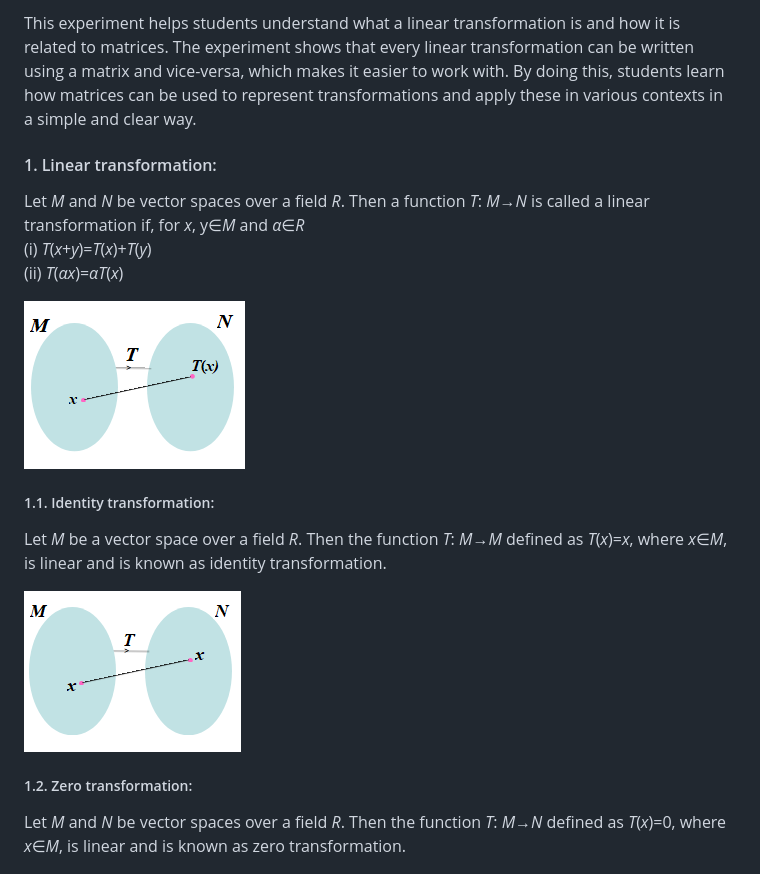
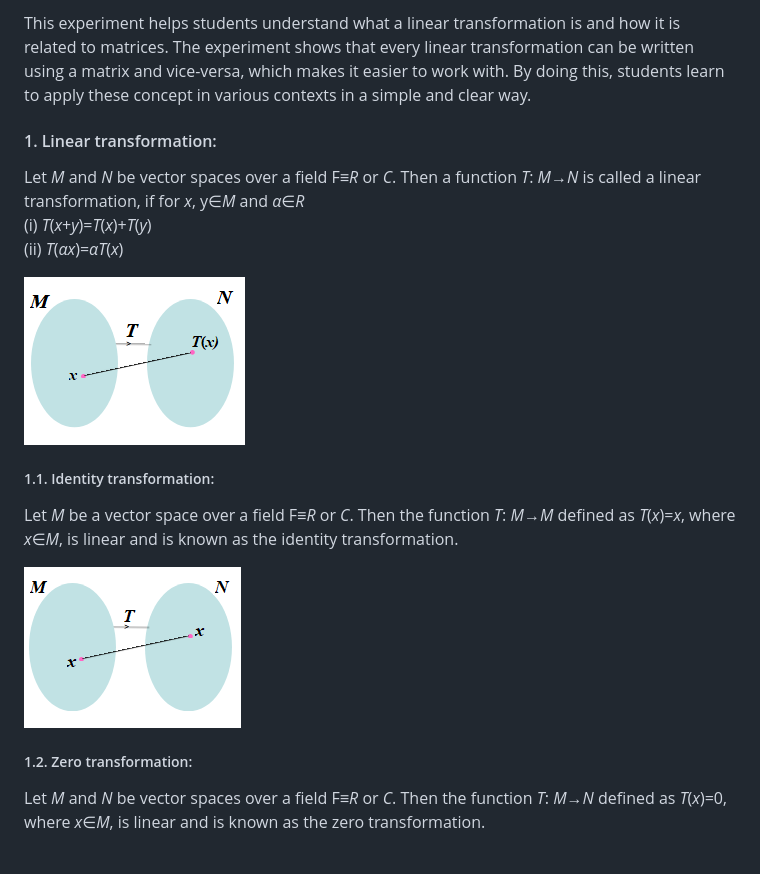
Before and after one commit to virtual-labs/exp-linear-transformation-matrices-dei, a Markdown page: experiment/theory.md, the part around one of its changes. Rendered like a GitHub page.

```diff
--- a/experiment/theory.md
+++ b/experiment/theory.md
@@ -1,16 +1,16 @@
-<span style="font-family: 'Times New Roman'; font-size: 22px;">This experiment helps students understand what a linear transformation is and how it is related to matrices. The experiment shows that every linear transformation can be written using a matrix and vice-versa, which makes it easier to work with. By doing this, students learn how matrices can be used to represent transformations and apply these in various contexts in a simple and clear way.</span>
+<span style="font-family: 'Times New Roman'; font-size: 22px;">This experiment helps students understand what a linear transformation is and how it is related to matrices. The experiment shows that every linear transformation can be written using a matrix and vice-versa, which makes it easier to work with. By doing this, students learn to apply these concept in various contexts in a simple and clear way.</span>
 #### <span style="font-family: 'Times New Roman'; font-size: 22px;">1. Linear transformation:</span>
-<span style="font-family: 'Times New Roman'; font-size: 22px;">Let <i>M</i> and <i>N</i> be vector spaces over a field <i>R</i>. Then a function <i>T</i>: <i>M→N</i> is called a linear transformation if, for <i>x</i>, y</i>&isin;<i>M</i> and <i>α</i>&isin;<i>R</i> <br>
+<span style="font-family: 'Times New Roman'; font-size: 22px;">Let <i>M</i> and <i>N</i> be vector spaces over a field F≡<i>R</i> or <i>C</i>. Then a function <i>T</i>: <i>M→N</i> is called a linear transformation, if for <i>x</i>, y</i>&isin;<i>M</i> and <i>α</i>&isin;<i>R</i> <br>
 (i) <i>T</i>(<i>x</i>+<i>y</i>)=<i>T</i>(<i>x</i>)+<i>T</i>(<i>y</i>) <br>
 (ii) <i>T</i>(<i>αx</i>)=<i>αT</i>(<i>x</i>)</span>
 
 ![Linear transformaion](images/exp5image1.PNG "Linear transformaion")<br>
 ##### <span style="font-family: 'Times New Roman'; font-size: 22px;">1.1. Identity transformation:</span>
-<span style="font-family: 'Times New Roman'; font-size: 22px;">Let <i>M</i> be a vector space over a field <i>R</i>. Then the function <i>T</i>: <i>M→M</i> defined as <i>T</i>(<i>x</i>)=<i>x</i>, where <i>x</i>&isin;<i>M</i>, is linear and is known as identity transformation.</span>
+<span style="font-family: 'Times New Roman'; font-size: 22px;">Let <i>M</i> be a vector space over a field F≡<i>R</i> or <i>C</i>. Then the function <i>T</i>: <i>M→M</i> defined as <i>T</i>(<i>x</i>)=<i>x</i>, where <i>x</i>&isin;<i>M</i>, is linear and is known as the identity transformation.</span>
 
 ![Identity transformaion](images/exp5image3.PNG "Identity transformaion")<br>
 ##### <span style="font-family: 'Times New Roman'; font-size: 22px;">1.2. Zero transformation:</span>
-<span style="font-family: 'Times New Roman'; font-size: 22px;">Let <i>M</i> and <i>N</i> be vector spaces over a field <i>R</i>. Then the function <i>T</i>: <i>M→N</i> defined as <i>T</i>(<i>x</i>)=0, where <i>x</i>&isin;<i>M</i>, is linear and is known as zero transformation.</span>
+<span style="font-family: 'Times New Roman'; font-size: 22px;">Let <i>M</i> and <i>N</i> be vector spaces over a field F≡<i>R</i> or <i>C</i>. Then the function <i>T</i>: <i>M→N</i> defined as <i>T</i>(<i>x</i>)=0, where <i>x</i>&isin;<i>M</i>, is linear and is known as the zero transformation.</span>
 
 ![Zero transformaion](images/exp5image2.PNG "Zero transformaion")<br>
 ##### <span style="font-family: 'Times New Roman'; font-size: 22px;">1.3. Example:</span>
```
Also changed, not shown: other parts of experiment/theory.md (+9 -10 lines).
